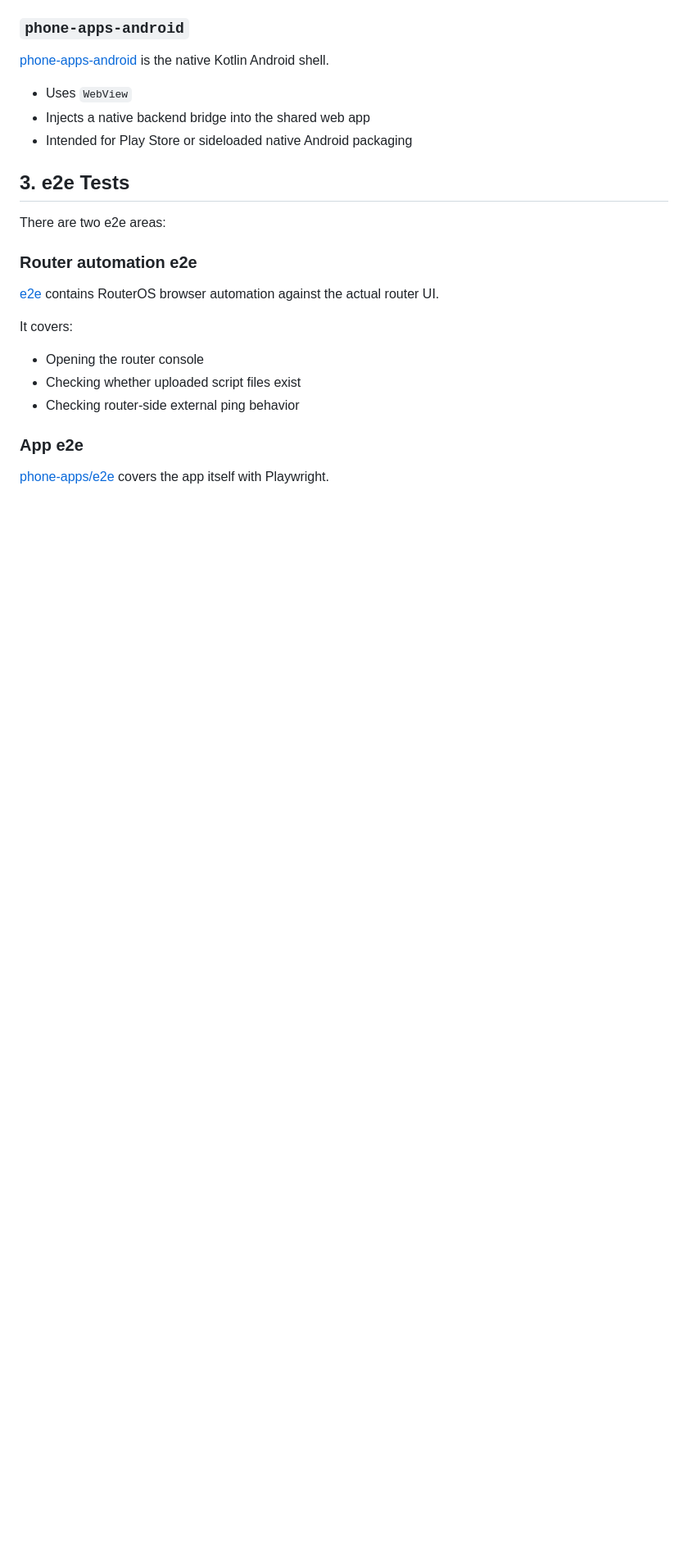
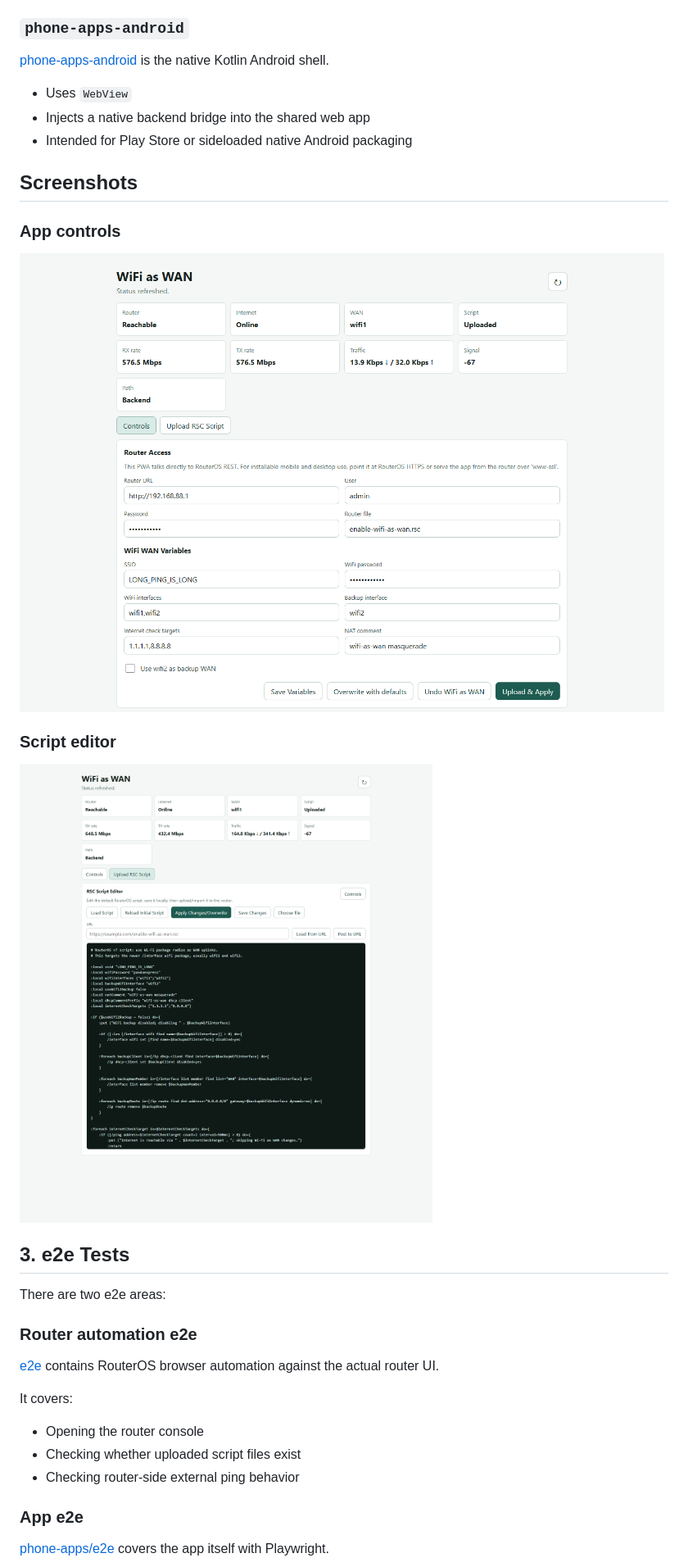
Before and after one commit to tamusjroyce/mikrotik-routeros-wifi-as-wan, a Markdown page: README.MD, the part around one of its changes. Shown at 82% size. Rendered like a GitHub page; pictures changed too: docs/screenshots/phone-app-controls.png (added), docs/screenshots/phone-app-script-editor.png (added); blank space fills up the shorter version.

```diff
--- a/README.MD
+++ b/README.MD
@@ -92,6 +93,16 @@ is the native Kotlin Android shell.
 - Injects a native backend bridge into the shared web app
 - Intended for Play Store or sideloaded native Android packaging
 
+## Screenshots
+
+### App controls
+
+![WiFi as WAN controls](docs/screenshots/phone-app-controls.png)
+
+### Script editor
+
+![WiFi as WAN script editor](docs/screenshots/phone-app-script-editor.png)
+
 ## 3. e2e Tests
 
 There are two e2e areas:
```
Also changed, not shown: other parts of README.MD (+8 -1 lines).
